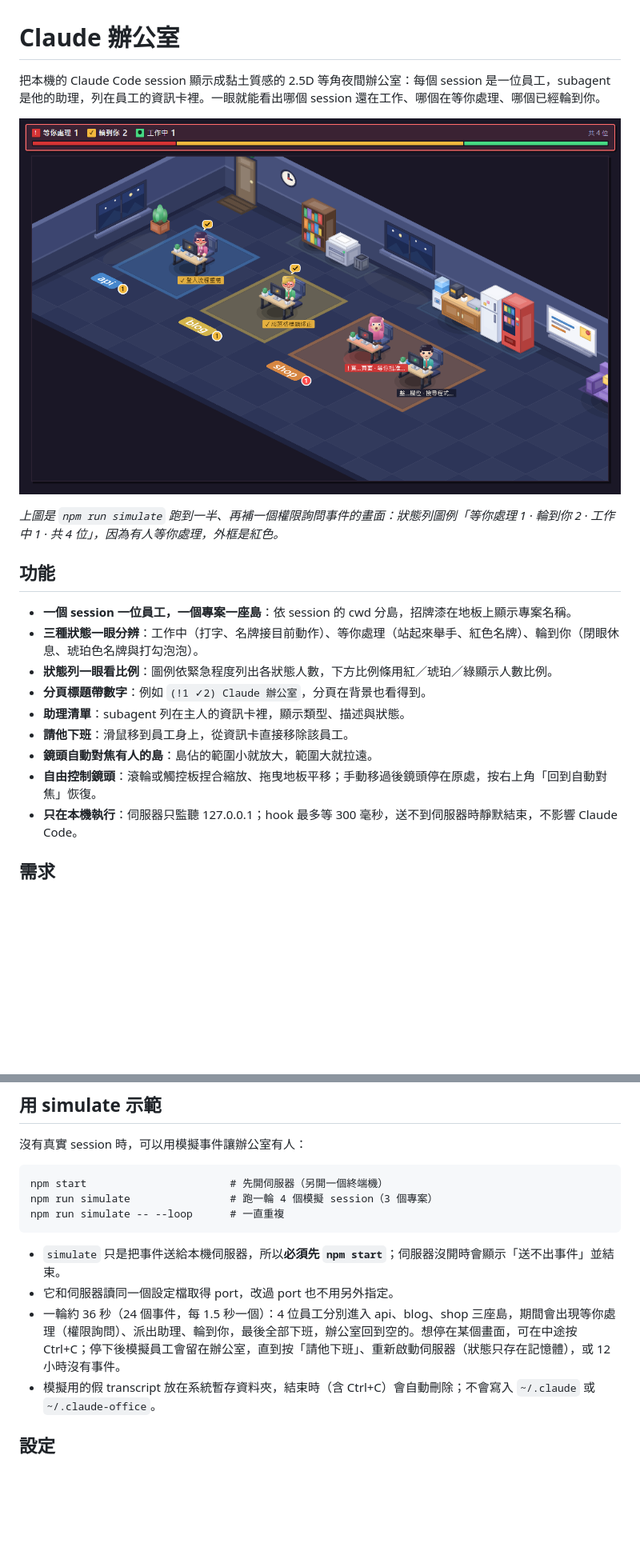
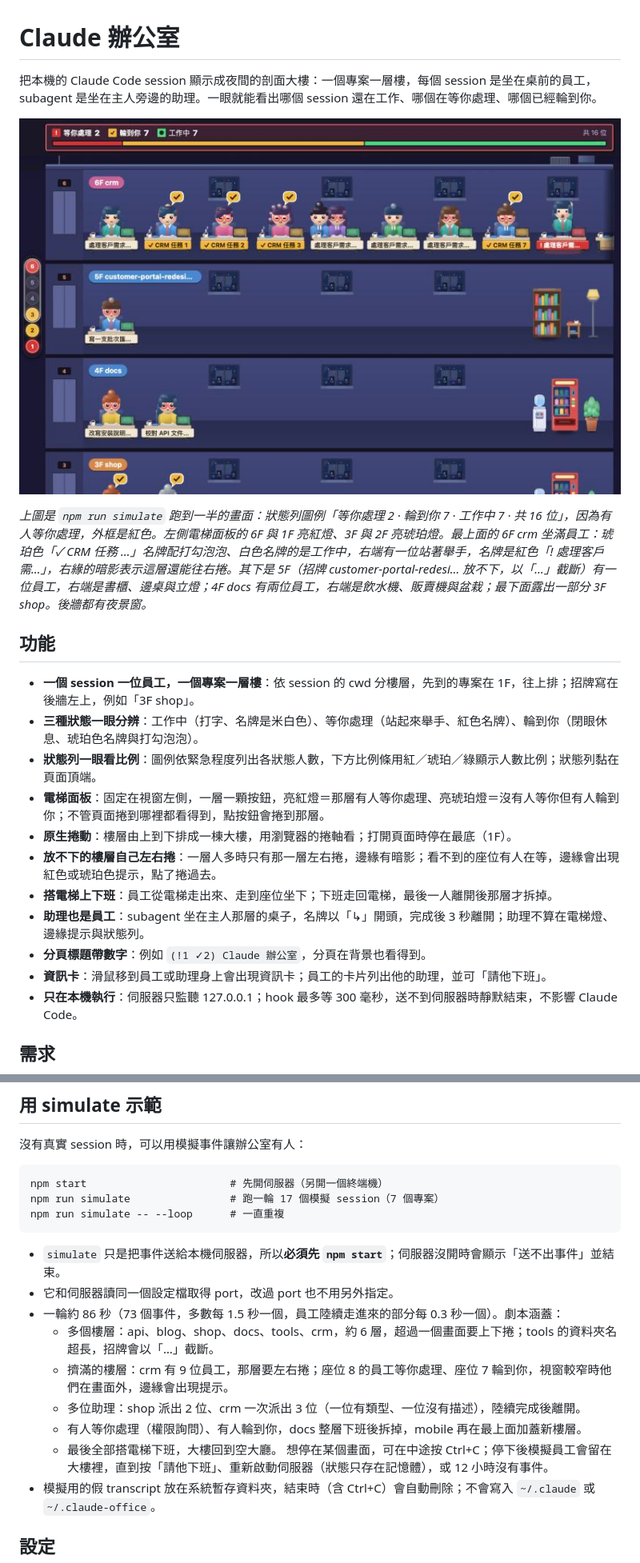
Before and after one commit to DavidQiu23/claude-office, a Markdown page: README.md, 2 parts joined by grey strips. Shown at 80% size. Rendered like a GitHub page; pictures changed too: docs/images/office.png; blank space fills up the shorter version.

````diff
--- a/README.md
+++ b/README.md
@@ -1,4 +1,4 @@
 # Claude 辦公室
 
-把本機的 Claude Code session 顯示成黏土質感的 2.5D 等角夜間辦公室：每個 session 是一位員工，subagent 是他的助理，列在員工的資訊卡裡。一眼就能看出哪個 session 還在工作、哪個在等你處理、哪個已經輪到你。
+把本機的 Claude Code session 顯示成夜間的剖面大樓：一個專案一層樓，每個 session 是坐在桌前的員工，subagent 是坐在主人旁邊的助理。一眼就能看出哪個 session 還在工作、哪個在等你處理、哪個已經輪到你。
 
@@ -6,16 +6,18 @@
 
-*上圖是 `npm run simulate` 跑到一半、再補一個權限詢問事件的畫面：狀態列圖例「等你處理 1 · 輪到你 2 · 工作中 1 · 共 4 位」，因為有人等你處理，外框是紅色。*
+*上圖是 `npm run simulate` 跑到一半的畫面：狀態列圖例「等你處理 2 · 輪到你 7 · 工作中 7 · 共 16 位」，因為有人等你處理，外框是紅色。左側電梯面板的 6F 與 1F 亮紅燈、3F 與 2F 亮琥珀燈。最上面的 6F crm 坐滿員工：琥珀色「✓ CRM 任務 …」名牌配打勾泡泡、白色名牌的是工作中，右端有一位站著舉手，名牌是紅色「! 處理客戶需…」，右緣的暗影表示這層還能往右捲。其下是 5F（招牌 customer-portal-redesi… 放不下，以「…」截斷）有一位員工，右端是書櫃、邊桌與立燈；4F docs 有兩位員工，右端是飲水機、販賣機與盆栽；最下面露出一部分 3F shop。後牆都有夜景窗。*
 
 ## 功能
 
-- **一個 session 一位員工，一個專案一座島**：依 session 的 cwd 分島，招牌漆在地板上顯示專案名稱。
-- **三種狀態一眼分辨**：工作中（打字、名牌接目前動作）、等你處理（站起來舉手、紅色名牌）、輪到你（閉眼休息、琥珀色名牌與打勾泡泡）。
-- **狀態列一眼看比例**：圖例依緊急程度列出各狀態人數，下方比例條用紅／琥珀／綠顯示人數比例。
+- **一個 session 一位員工，一個專案一層樓**：依 session 的 cwd 分樓層，先到的專案在 1F，往上排；招牌寫在後牆左上，例如「3F shop」。
+- **三種狀態一眼分辨**：工作中（打字、名牌是米白色）、等你處理（站起來舉手、紅色名牌）、輪到你（閉眼休息、琥珀色名牌與打勾泡泡）。
+- **狀態列一眼看比例**：圖例依緊急程度列出各狀態人數，下方比例條用紅／琥珀／綠顯示人數比例；狀態列黏在頁面頂端。
+- **電梯面板**：固定在視窗左側，一層一顆按鈕，亮紅燈＝那層有人等你處理、亮琥珀燈＝沒有人等你但有人輪到你；不管頁面捲到哪裡都看得到，點按鈕會捲到那層。
+- **原生捲動**：樓層由上到下排成一棟大樓，用瀏覽器的捲軸看；打開頁面時停在最底（1F）。
+- **放不下的樓層自己左右捲**：一層人多時只有那一層左右捲，邊緣有暗影；看不到的座位有人在等，邊緣會出現紅色或琥珀色提示，點了捲過去。
+- **搭電梯上下班**：員工從電梯走出來、走到座位坐下；下班走回電梯，最後一人離開後那層才拆掉。
+- **助理也是員工**：subagent 坐在主人那層的桌子，名牌以「↳」開頭，完成後 3 秒離開；助理不算在電梯燈、邊緣提示與狀態列。
 - **分頁標題帶數字**：例如 `(!1 ✓2) Claude 辦公室`，分頁在背景也看得到。
-- **助理清單**：subagent 列在主人的資訊卡裡，顯示類型、描述與狀態。
-- **請他下班**：滑鼠移到員工身上，從資訊卡直接移除該員工。
-- **鏡頭自動對焦有人的島**：島佔的範圍小就放大，範圍大就拉遠。
-- **自由控制鏡頭**：滾輪或觸控板捏合縮放、拖曳地板平移；手動移過後鏡頭停在原處，按右上角「回到自動對焦」恢復。
+- **資訊卡**：滑鼠移到員工或助理身上會出現資訊卡；員工的卡片列出他的助理，並可「請他下班」。
 - **只在本機執行**：伺服器只監聽 127.0.0.1；hook 最多等 300 毫秒，送不到伺服器時靜默結束，不影響 Claude Code。
 
 ## 需求
@@ -81,13 +83,19 @@ port 已被占用時，伺服器會顯示 `port 47823 已被占用，請在 %USE
 
 ```
 npm start                       # 先開伺服器（另開一個終端機）
-npm run simulate                # 跑一輪 4 個模擬 session（3 個專案）
+npm run simulate                # 跑一輪 17 個模擬 session（7 個專案）
 npm run simulate -- --loop      # 一直重複
 ```
 
 - `simulate` 只是把事件送給本機伺服器，所以**必須先 `npm start`**；伺服器沒開時會顯示「送不出事件」並結束。
 - 它和伺服器讀同一個設定檔取得 port，改過 port 也不用另外指定。
-- 一輪約 36 秒（24 個事件，每 1.5 秒一個）：4 位員工分別進入 api、blog、shop 三座島，期間會出現等你處理（權限詢問）、派出助理、輪到你，最後全部下班，辦公室回到空的。想停在某個畫面，可在中途按 Ctrl+C；停下後模擬員工會留在辦公室，直到按「請他下班」、重新啟動伺服器（狀態只存在記憶體），或 12 小時沒有事件。
+- 一輪約 86 秒（73 個事件，多數每 1.5 秒一個，員工陸續走進來的部分每 0.3 秒一個）。劇本涵蓋：
+  - 多個樓層：api、blog、shop、docs、tools、crm，約 6 層，超過一個畫面要上下捲；tools 的資料夾名超長，招牌會以「…」截斷。
+  - 擠滿的樓層：crm 有 9 位員工，那層要左右捲；座位 8 的員工等你處理、座位 7 輪到你，視窗較窄時他們在畫面外，邊緣會出現提示。
+  - 多位助理：shop 派出 2 位、crm 一次派出 3 位（一位有類型、一位沒有描述），陸續完成後離開。
+  - 有人等你處理（權限詢問）、有人輪到你，docs 整層下班後拆掉，mobile 再在最上面加蓋新樓層。
+  - 最後全部搭電梯下班，大樓回到空大廳。
+  想停在某個畫面，可在中途按 Ctrl+C；停下後模擬員工會留在大樓裡，直到按「請他下班」、重新啟動伺服器（狀態只存在記憶體），或 12 小時沒有事件。
 - 模擬用的假 transcript 放在系統暫存資料夾，結束時（含 Ctrl+C）會自動刪除；不會寫入 `~/.claude` 或 `~/.claude-office`。
 
 ## 設定
````
Also changed, not shown: other parts of README.md (+48 -33 lines), 16 other files.
